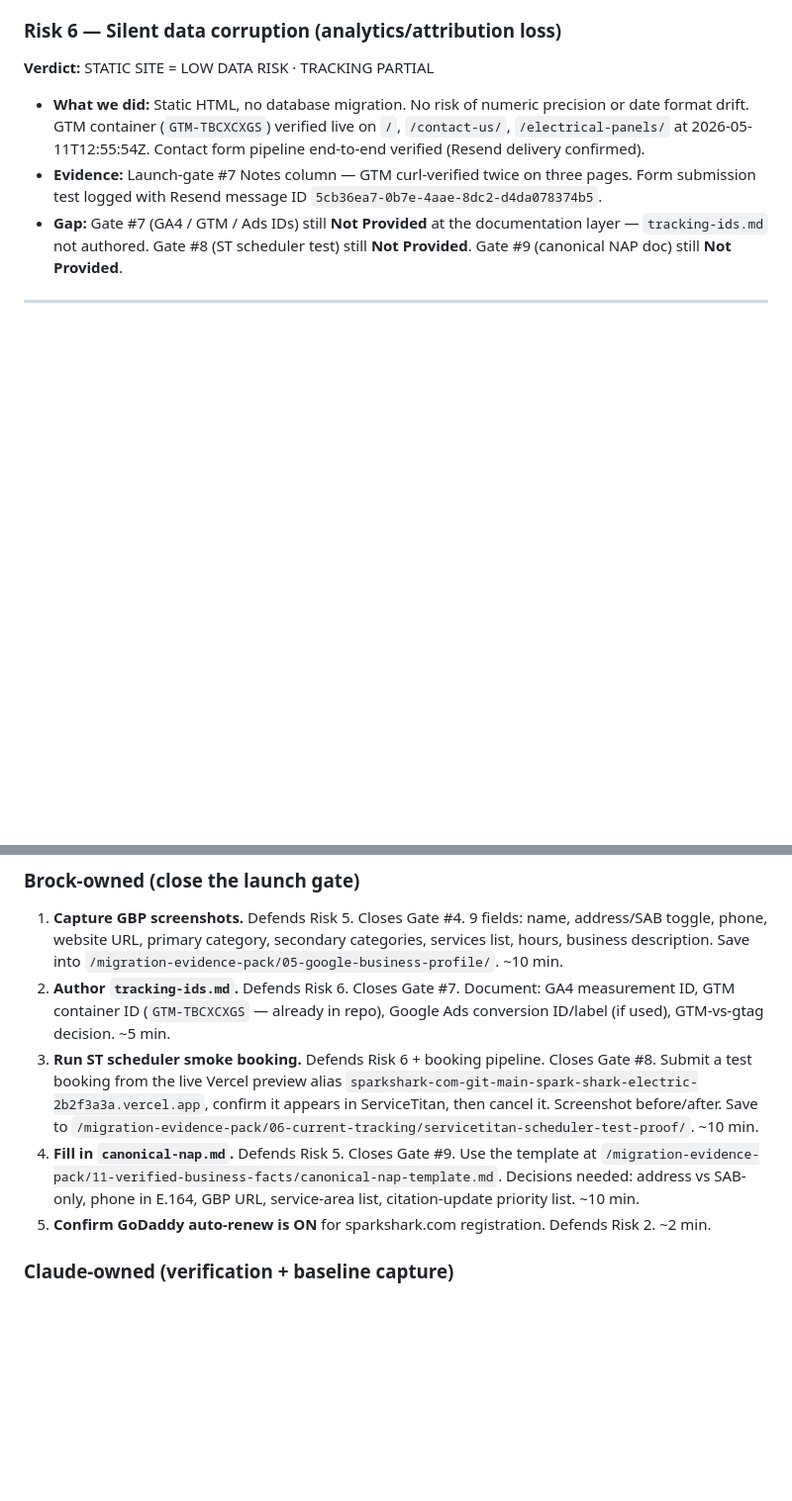
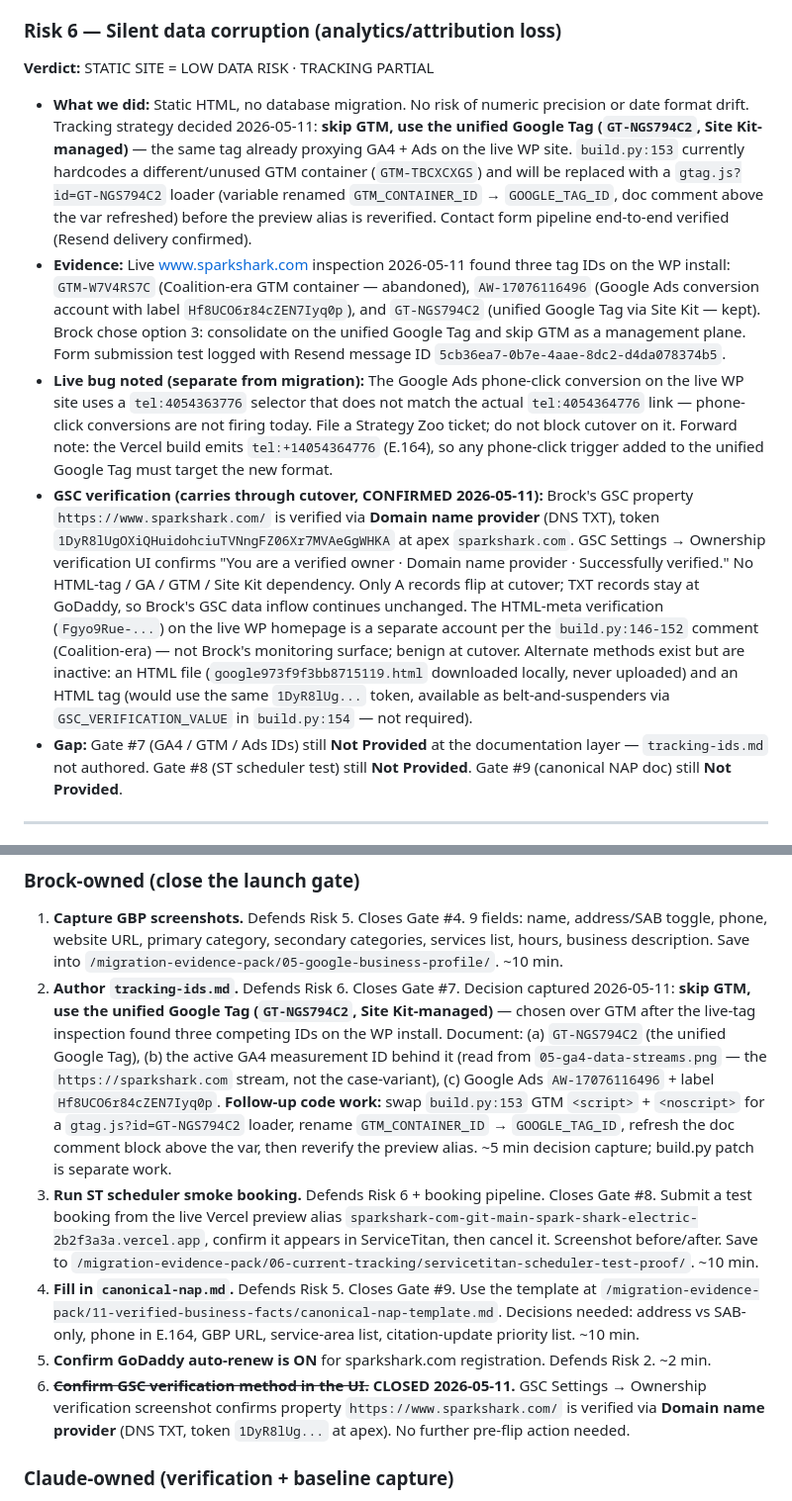
Before and after one commit to SparkSharkElectric/sparkshark-com, a Markdown page: docs/migration/cutover-runbook.md, 2 parts joined by grey strips. Shown at 99% size. GitHub-like rendering; blank space fills up the shorter version.

Commit message:
docs(migration): record option-3 tracking decision + GSC continuity story
Live-tag inspection of www.sparkshark.com 2026-05-11 found three competing
IDs on the WP install: GTM-W7V4RS7C (Coalition-era), AW-17076116496 (Ads
with broken tel:4054363776 selector), and GT-NGS794C2 (unified Google Tag
via Site Kit). Brock chose to skip GTM and consolidate on the unified
Google Tag.

GSC verification confirmed durable through cutover via direct UI screenshot
2026-05-11: property https://www.sparkshark.com/ is verified by
"Domain name provider" (DNS TXT, token 1DyR8lUg... at apex). Only A records
flip at cutover; TXT records stay at GoDaddy, so verification and data
inflow continue uninterrupted. No HTML/GA/GTM/Site Kit dependency.

SOURCE-OF-TRUTH.md and cutover-runbook.md now reflect:
- Tracking: decision recorded; build.py:153 GTM loader needs swap to
  gtag.js?id=GT-NGS794C2 with GTM_CONTAINER_ID -> GOOGLE_TAG_ID rename
- Live WP phone-click bug noted as separate Strategy Zoo ticket
- Vercel emits tel:+14054364776 (E.164); future tag triggers must target it
- Gate #7 reclassified to 4-step item
- GSC verification CONFIRMED via UI screenshot — DNS-TXT method active,
  inflow durable through cutover; queue item closed
- HTML-tag fallback token 1DyR8lUg... documented for optional
  belt-and-suspenders via GSC_VERIFICATION_VALUE in build.py:154

No code change in this commit. build.py and launch-gate.md untouched.

Co-Authored-By: Claude Opus 4.7 (1M context) <noreply@anthropic.com>

```diff
--- a/docs/migration/cutover-runbook.md
+++ b/docs/migration/cutover-runbook.md
@@ -57,8 +57,10 @@
 
 **Verdict:** STATIC SITE = LOW DATA RISK · TRACKING PARTIAL
 
-- **What we did:** Static HTML, no database migration. No risk of numeric precision or date format drift. GTM container (`GTM-TBCXCXGS`) verified live on `/`, `/contact-us/`, `/electrical-panels/` at 2026-05-11T12:55:54Z. Contact form pipeline end-to-end verified (Resend delivery confirmed).
-- **Evidence:** Launch-gate #7 Notes column — GTM curl-verified twice on three pages. Form submission test logged with Resend message ID `5cb36ea7-0b7e-4aae-8dc2-d4da078374b5`.
+- **What we did:** Static HTML, no database migration. No risk of numeric precision or date format drift. Tracking strategy decided 2026-05-11: **skip GTM, use the unified Google Tag (`GT-NGS794C2`, Site Kit-managed)** — the same tag already proxying GA4 + Ads on the live WP site. `build.py:153` currently hardcodes a different/unused GTM container (`GTM-TBCXCXGS`) and will be replaced with a `gtag.js?id=GT-NGS794C2` loader (variable renamed `GTM_CONTAINER_ID` → `GOOGLE_TAG_ID`, doc comment above the var refreshed) before the preview alias is reverified. Contact form pipeline end-to-end verified (Resend delivery confirmed).
+- **Evidence:** Live www.sparkshark.com inspection 2026-05-11 found three tag IDs on the WP install: `GTM-W7V4RS7C` (Coalition-era GTM container — abandoned), `AW-17076116496` (Google Ads conversion account with label `Hf8UCO6r84cZEN7Iyq0p`), and `GT-NGS794C2` (unified Google Tag via Site Kit — kept). Brock chose option 3: consolidate on the unified Google Tag and skip GTM as a management plane. Form submission test logged with Resend message ID `5cb36ea7-0b7e-4aae-8dc2-d4da078374b5`.
+- **Live bug noted (separate from migration):** The Google Ads phone-click conversion on the live WP site uses a `tel:4054363776` selector that does not match the actual `tel:4054364776` link — phone-click conversions are not firing today. File a Strategy Zoo ticket; do not block cutover on it. Forward note: the Vercel build emits `tel:+14054364776` (E.164), so any phone-click trigger added to the unified Google Tag must target the new format.
+- **GSC verification (carries through cutover, CONFIRMED 2026-05-11):** Brock's GSC property `https://www.sparkshark.com/` is verified via **Domain name provider** (DNS TXT), token `1DyR8lUgOXiQHuidohciuTVNngFZ06Xr7MVAeGgWHKA` at apex `sparkshark.com`. GSC Settings → Ownership verification UI confirms "You are a verified owner · Domain name provider · Successfully verified." No HTML-tag / GA / GTM / Site Kit dependency. Only A records flip at cutover; TXT records stay at GoDaddy, so Brock's GSC data inflow continues unchanged. The HTML-meta verification (`Fgyo9Rue-...`) on the live WP homepage is a separate account per the `build.py:146-152` comment (Coalition-era) — not Brock's monitoring surface; benign at cutover. Alternate methods exist but are inactive: an HTML file (`google973f9f3bb8715119.html` downloaded locally, never uploaded) and an HTML tag (would use the same `1DyR8lUg...` token, available as belt-and-suspenders via `GSC_VERIFICATION_VALUE` in `build.py:154` — not required).
 - **Gap:** Gate #7 (GA4 / GTM / Ads IDs) still **Not Provided** at the documentation layer — `tracking-ids.md` not authored. Gate #8 (ST scheduler test) still **Not Provided**. Gate #9 (canonical NAP doc) still **Not Provided**.
 
 ---
@@ -74,10 +76,11 @@ No cutover is 100% safe. The discipline isn't a guarantee, it's a defense in dep
 ### Brock-owned (close the launch gate)
 
 1. **Capture GBP screenshots.** Defends Risk 5. Closes Gate #4. 9 fields: name, address/SAB toggle, phone, website URL, primary category, secondary categories, services list, hours, business description. Save into `/migration-evidence-pack/05-google-business-profile/`. ~10 min.
-2. **Author `tracking-ids.md`.** Defends Risk 6. Closes Gate #7. Document: GA4 measurement ID, GTM container ID (`GTM-TBCXCXGS` — already in repo), Google Ads conversion ID/label (if used), GTM-vs-gtag decision. ~5 min.
+2. **Author `tracking-ids.md`.** Defends Risk 6. Closes Gate #7. Decision captured 2026-05-11: **skip GTM, use the unified Google Tag (`GT-NGS794C2`, Site Kit-managed)** — chosen over GTM after the live-tag inspection found three competing IDs on the WP install. Document: (a) `GT-NGS794C2` (the unified Google Tag), (b) the active GA4 measurement ID behind it (read from `05-ga4-data-streams.png` — the `https://sparkshark.com` stream, not the case-variant), (c) Google Ads `AW-17076116496` + label `Hf8UCO6r84cZEN7Iyq0p`. **Follow-up code work:** swap `build.py:153` GTM `<script>` + `<noscript>` for a `gtag.js?id=GT-NGS794C2` loader, rename `GTM_CONTAINER_ID` → `GOOGLE_TAG_ID`, refresh the doc comment block above the var, then reverify the preview alias. ~5 min decision capture; build.py patch is separate work.
 3. **Run ST scheduler smoke booking.** Defends Risk 6 + booking pipeline. Closes Gate #8. Submit a test booking from the live Vercel preview alias `sparkshark-com-git-main-spark-shark-electric-2b2f3a3a.vercel.app`, confirm it appears in ServiceTitan, then cancel it. Screenshot before/after. Save to `/migration-evidence-pack/06-current-tracking/servicetitan-scheduler-test-proof/`. ~10 min.
 4. **Fill in `canonical-nap.md`.** Defends Risk 5. Closes Gate #9. Use the template at `/migration-evidence-pack/11-verified-business-facts/canonical-nap-template.md`. Decisions needed: address vs SAB-only, phone in E.164, GBP URL, service-area list, citation-update priority list. ~10 min.
 5. **Confirm GoDaddy auto-renew is ON** for sparkshark.com registration. Defends Risk 2. ~2 min.
+6. ~~**Confirm GSC verification method in the UI.**~~ **CLOSED 2026-05-11.** GSC Settings → Ownership verification screenshot confirms property `https://www.sparkshark.com/` is verified via **Domain name provider** (DNS TXT, token `1DyR8lUg...` at apex). No further pre-flip action needed.
 
 ### Claude-owned (verification + baseline capture)
 
```
Also changed, not shown: docs/migration/SOURCE-OF-TRUTH.md (+4 -2 lines).
